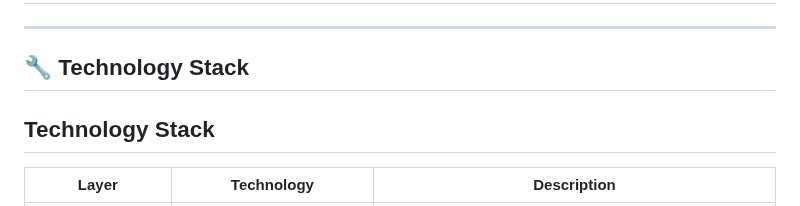
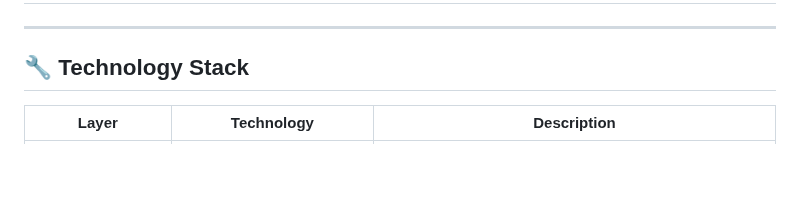
Before and after one commit to KateBalashova/Library-Database, a Markdown page: README.md, the part around the change. Rendered like a GitHub page; blank space fills up the shorter version.

Commit message:
Update README.md
Co-authored-by: Copilot <175728472+Copilot@users.noreply.github.com>

```diff
--- a/README.md
+++ b/README.md
@@ -21,8 +21,6 @@
 
 
 ## 🔧 Technology Stack
-
-## Technology Stack
 
 | Layer                | Technology                   | Description |
 |----------------------|------------------------------|-------------|
```
